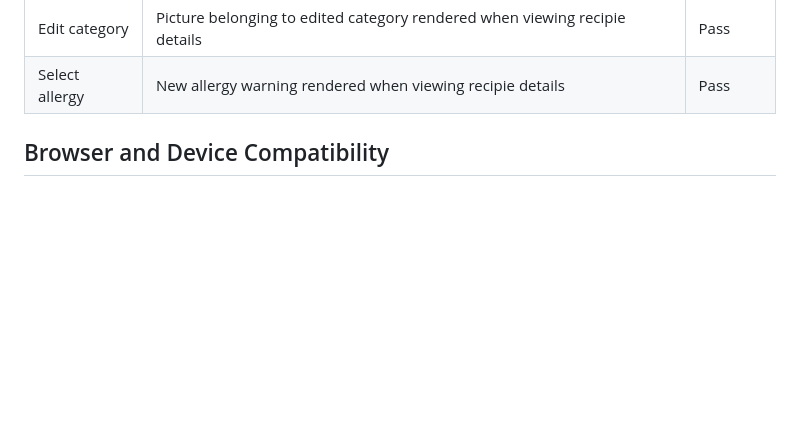
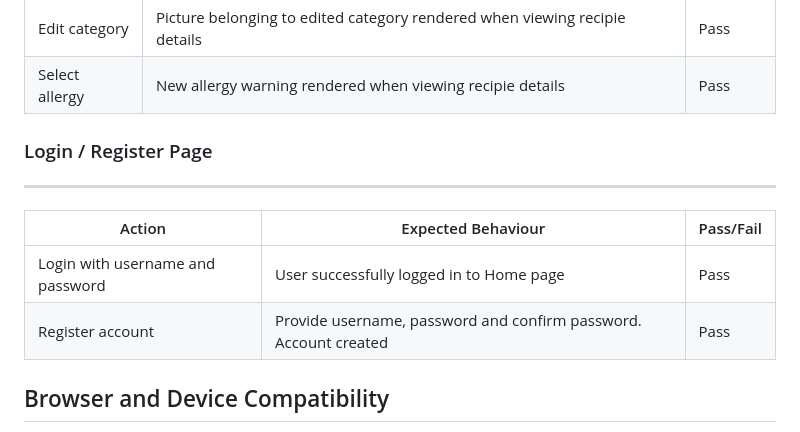
Before and after one commit to sven-cork/django-bakery, a Markdown page: TEST_VALIDATION.md, the part around the change. GitHub-like rendering; blank space fills up the shorter version.

```diff
--- a/TEST_VALIDATION.md
+++ b/TEST_VALIDATION.md
@@ -55,6 +55,14 @@
   | Edit content | Updated ingredients rendered when viewing recipie details | Pass |
   | Edit category | Picture belonging to edited category rendered when viewing recipie details | Pass |
   | Select allergy | New allergy warning rendered when viewing recipie details | Pass |
+
+  ### Login / Register Page
+  ___
+
+  | Action | Expected Behaviour | Pass/Fail |
+  |--------|--------------------|-----------|
+  | Login with username and password | User successfully logged in to Home page | Pass |
+  | Register account | Provide username, password and confirm password. Account created | Pass |
 
 
 ## Browser and Device Compatibility
```
